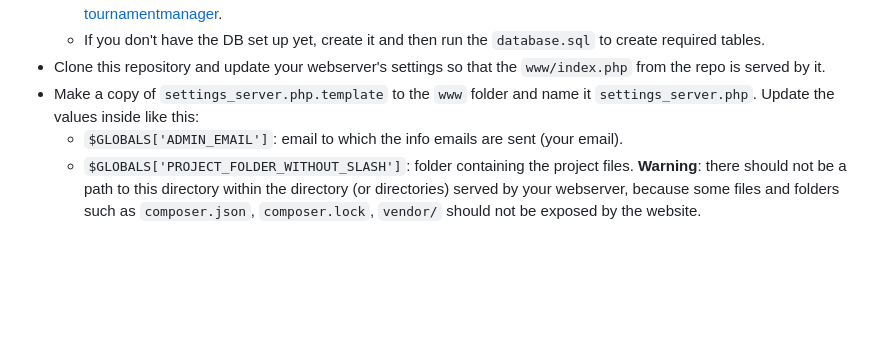
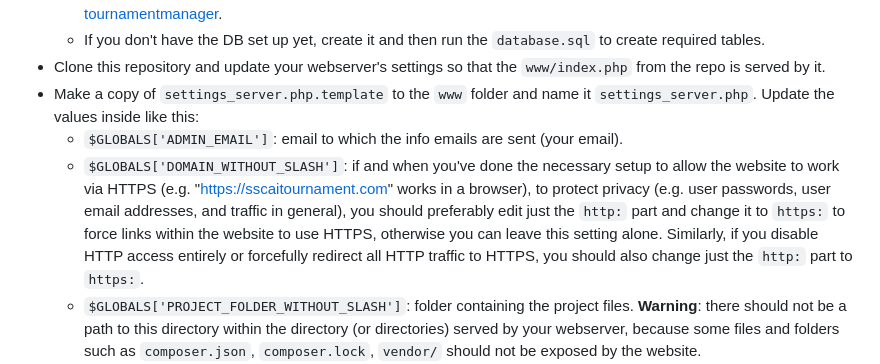
Before and after one commit to certicky/sscait-web, a Markdown page: README.md, the part around the change. GitHub-like rendering; blank space fills up the shorter version.

Commit message:
README.md only: added instructions for enabling/requiring HTTPS (in addition to, or instead of HTTP) for the website

```diff
--- a/README.md
+++ b/README.md
@@ -20,6 +20,7 @@
 * Clone this repository and update your webserver's settings so that the `www/index.php` from the repo is served by it.
 * Make a copy of `settings_server.php.template` to the `www` folder and name it `settings_server.php`. Update the values inside like this:
   * `$GLOBALS['ADMIN_EMAIL']`: email to which the info emails are sent (your email).
+  * `$GLOBALS['DOMAIN_WITHOUT_SLASH']`: if and when you've done the necessary setup to allow the website to work via HTTPS (e.g. "https://sscaitournament.com" works in a browser), to protect privacy (e.g. user passwords, user email addresses, and traffic in general), you should preferably edit just the `http:` part and change it to `https:` to force links within the website to use HTTPS, otherwise you can leave this setting alone. Similarly, if you disable HTTP access entirely or forcefully redirect all HTTP traffic to HTTPS, you should also change just the `http:` part to `https:`.
   * `$GLOBALS['PROJECT_FOLDER_WITHOUT_SLASH']`: folder containing the project files. **Warning**: there should not be a path to this directory within the directory (or directories) served by your webserver, because some files and folders such as `composer.json`, `composer.lock`, `vendor/` should not be exposed by the website.
   * `$GLOBALS['BOTS_FOLDER_WITHOUT_SLASH']`: folder containing the bots files - part of the set up of SSCAIT Tournament Manager. **Warning**: there should not be a path to this directory within the directory (or directories) served by your webserver, otherwise everyone could download files from every bot's `read` and `write` folders etc without logging in.
   * `$GLOBALS['REPLAYS_FOLDER_WITHOUT_SLASH']`: folder containing the saved replay files - part of the set up of SSCAIT Tournament Manager. Note: if there is no path to this directory within the directory (or directories) served by your webserver at relative path `Replays`, links in web pages to replay files won't work. E.g. if the directory is `/var/www/html/Replays` it would work.
```
